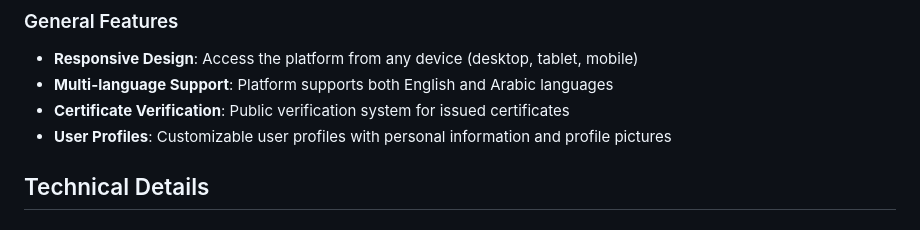
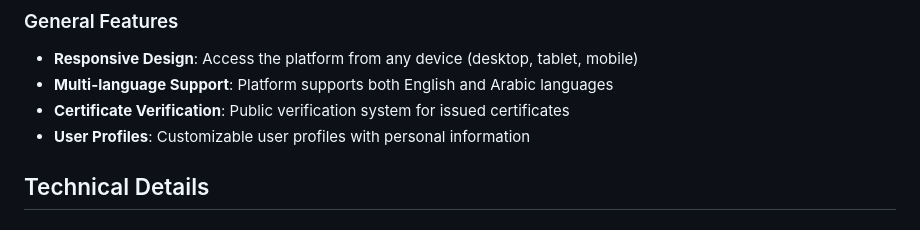
Before and after one commit to aborwlh/AN-OPEN-SOURCE-ENTERPRISE-SYSTEM-FOR-STUDENTS-E-TRAINING-RECORD, a Markdown page: README.md, the part around the change. GitHub-like rendering.

```diff
--- a/README.md
+++ b/README.md
@@ -32,7 +32,7 @@ Ocean E-Training is a comprehensive online learning management system designed t
 - **Responsive Design**: Access the platform from any device (desktop, tablet, mobile)
 - **Multi-language Support**: Platform supports both English and Arabic languages
 - **Certificate Verification**: Public verification system for issued certificates
-- **User Profiles**: Customizable user profiles with personal information and profile pictures
+- **User Profiles**: Customizable user profiles with personal information
 
 ## Technical Details
 
```
